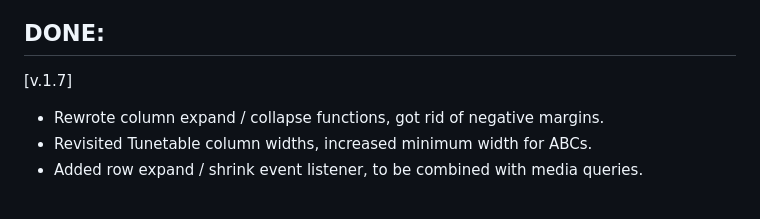
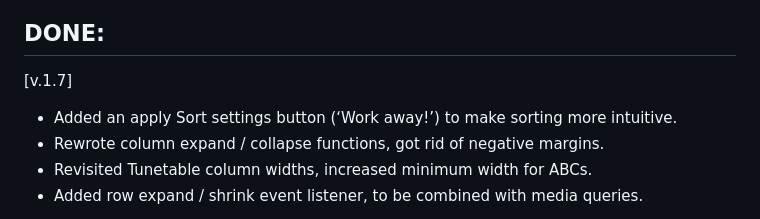
Before and after one commit to anton-bregolas/Tunetable, a Markdown page: README.md, the part around the change. GitHub-like rendering.

Commit message:
TSO Tunelist Converter v.1.7: README updated

```diff
--- a/README.md
+++ b/README.md
@@ -16,6 +16,7 @@ tagged tunes using a simple web app with a URL input and sorting options that ma
 
 [v.1.7]
 
++ Added an apply Sort settings button (‘Work away!’) to make sorting more intuitive.
 + Rewrote column expand / collapse functions, got rid of negative margins.
 + Revisited Tunetable column widths, increased minimum width for ABCs.
 + Added row expand / shrink event listener, to be combined with media queries.
```
